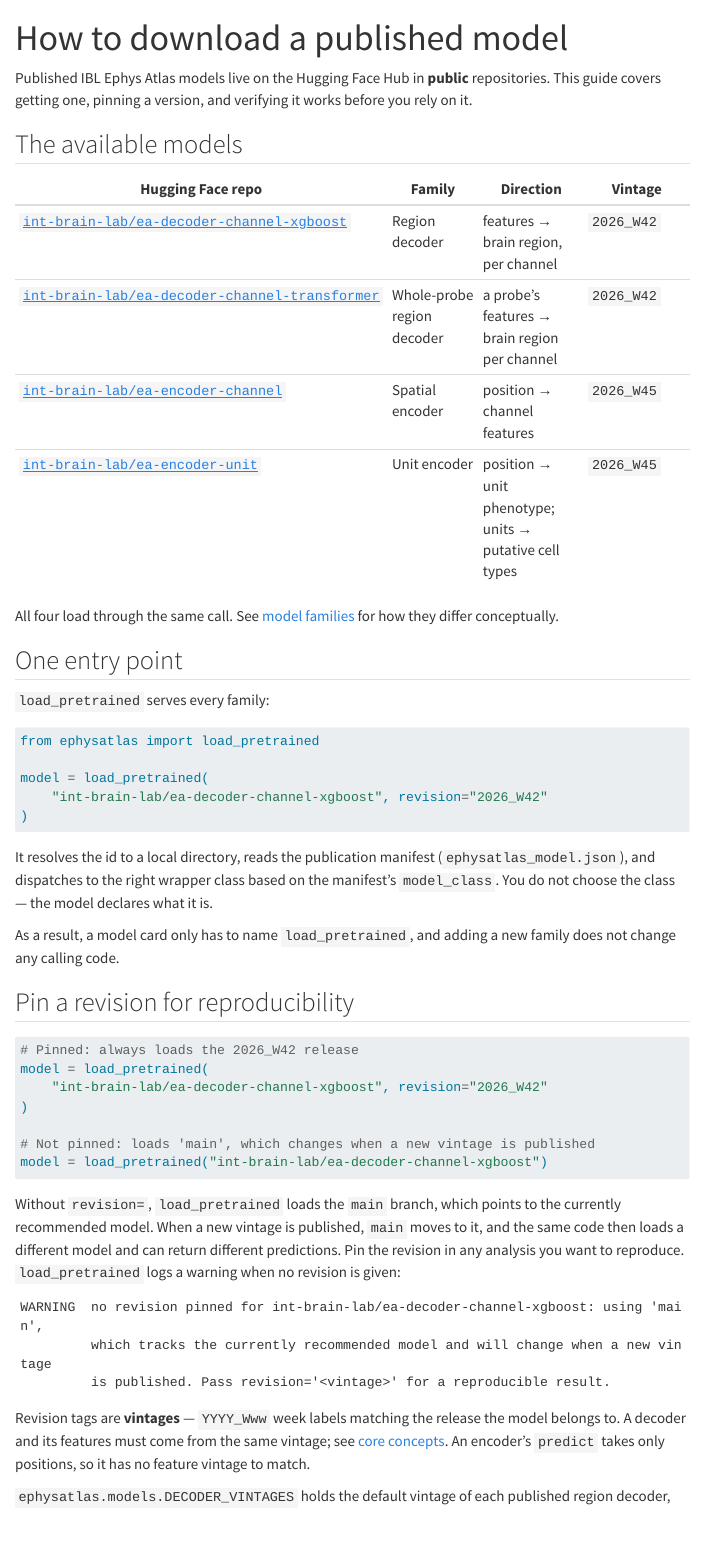
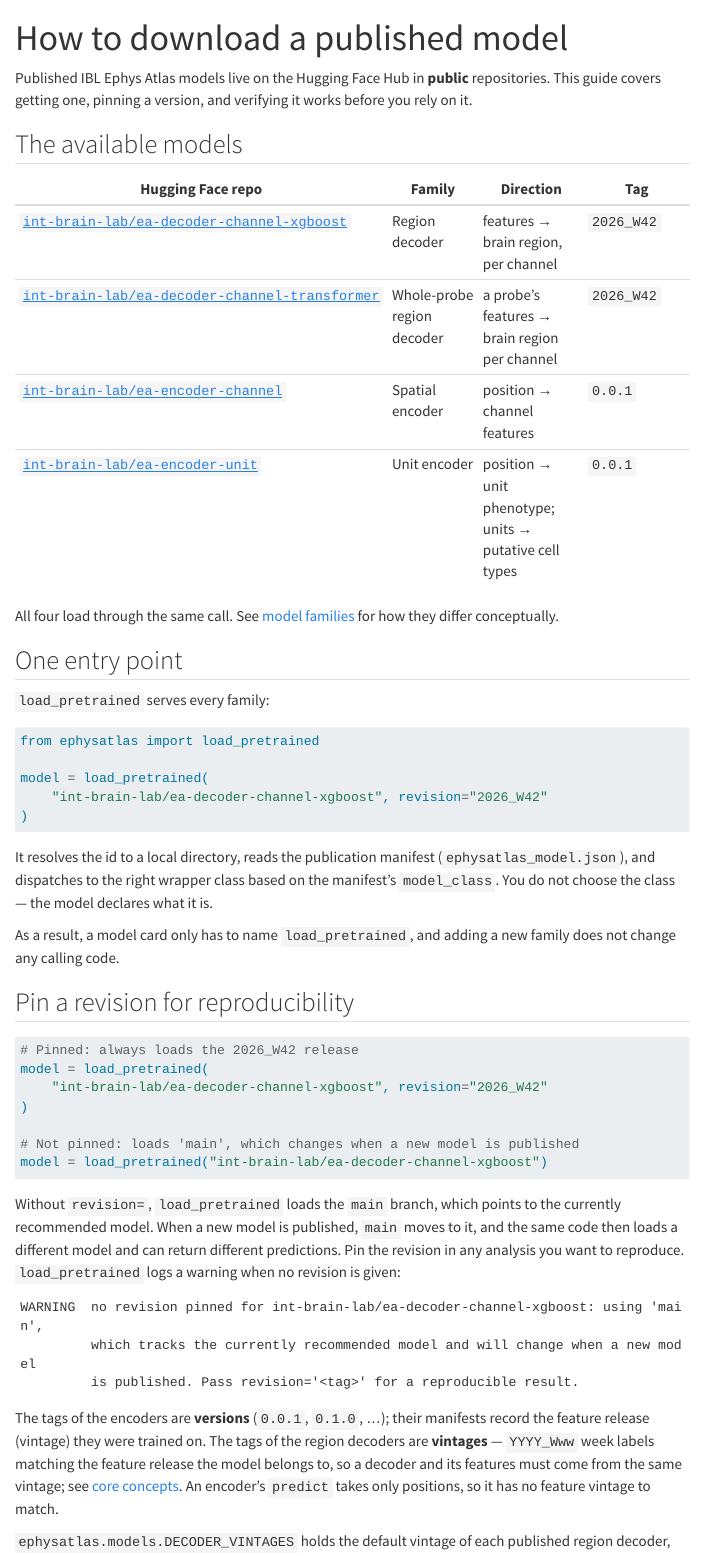
Before and after one commit to int-brain-lab/ibleatools, a Quarto document (docs/how-to/download-models.qmd): the page in a window 1100 px wide, from its top. Rendered offline with R 4.5, knitr and Pandoc in place of Quarto, with nearby package versions; menus at the side of the page are left out.

Commit message:
Models tagged by version: defaults and docs at 0.0.1
Co-Authored-By: Claude Opus 5.5 <noreply@anthropic.com>

````diff
--- a/docs/how-to/download-models.qmd
+++ b/docs/how-to/download-models.qmd
@@ -8,12 +8,12 @@ on it.
 
 ## The available models
 
-| Hugging Face repo | Family | Direction | Vintage |
+| Hugging Face repo | Family | Direction | Tag |
 |---|---|---|---|
 | [`int-brain-lab/ea-decoder-channel-xgboost`](https://huggingface.co/int-brain-lab/ea-decoder-channel-xgboost) | Region decoder | features → brain region, per channel | `2026_W42` |
 | [`int-brain-lab/ea-decoder-channel-transformer`](https://huggingface.co/int-brain-lab/ea-decoder-channel-transformer) | Whole-probe region decoder | a probe's features → brain region per channel | `2026_W42` |
-| [`int-brain-lab/ea-encoder-channel`](https://huggingface.co/int-brain-lab/ea-encoder-channel) | Spatial encoder | position → channel features | `2026_W45` |
-| [`int-brain-lab/ea-encoder-unit`](https://huggingface.co/int-brain-lab/ea-encoder-unit) | Unit encoder | position → unit phenotype; units → putative cell types | `2026_W45` |
+| [`int-brain-lab/ea-encoder-channel`](https://huggingface.co/int-brain-lab/ea-encoder-channel) | Spatial encoder | position → channel features | `0.0.1` |
+| [`int-brain-lab/ea-encoder-unit`](https://huggingface.co/int-brain-lab/ea-encoder-unit) | Unit encoder | position → unit phenotype; units → putative cell types | `0.0.1` |
 
 All four load through the same call. See [model families](../explanation/model-families.qmd)
 for how they differ conceptually.
@@ -45,24 +45,26 @@ model = load_pretrained(
     "int-brain-lab/ea-decoder-channel-xgboost", revision="2026_W42"
 )
 
-# Not pinned: loads 'main', which changes when a new vintage is published
+# Not pinned: loads 'main', which changes when a new model is published
 model = load_pretrained("int-brain-lab/ea-decoder-channel-xgboost")
 ```
 
 Without `revision=`, `load_pretrained` loads the `main` branch, which points to the
-currently recommended model. When a new vintage is published, `main` moves to it, and the
+currently recommended model. When a new model is published, `main` moves to it, and the
 same code then loads a different model and can return different predictions. Pin the
 revision in any analysis you want to reproduce. `load_pretrained` logs a warning when no
 revision is given:
 
 ```text
 WARNING  no revision pinned for int-brain-lab/ea-decoder-channel-xgboost: using 'main',
-         which tracks the currently recommended model and will change when a new vintage
-         is published. Pass revision='<vintage>' for a reproducible result.
+         which tracks the currently recommended model and will change when a new model
+         is published. Pass revision='<tag>' for a reproducible result.
 ```
 
-Revision tags are **vintages** — `YYYY_Www` week labels matching the release the model
-belongs to. A decoder and its features must come from the same vintage; see
+The tags of the encoders are **versions** (`0.0.1`, `0.1.0`, ...); their manifests record the
+feature release (vintage) they were trained on. The tags of the region decoders are
+**vintages** — `YYYY_Www` week labels matching the feature release the model belongs to, so a
+decoder and its features must come from the same vintage; see
 [core concepts](../explanation/concepts.qmd). An encoder's `predict` takes only
 positions, so it has no feature vintage to match.
 
--- a/docs/how-to/predict-features-from-position.qmd
+++ b/docs/how-to/predict-features-from-position.qmd
@@ -21,7 +21,7 @@ their nominal anatomy.
 from ephysatlas import load_pretrained
 
 encoder = load_pretrained(
-    "int-brain-lab/ea-encoder-channel", revision="2026_W45"
+    "int-brain-lab/ea-encoder-channel", revision="0.0.1"
 )
 
 print(encoder.index["task"])            # spatial-encoding
@@ -169,7 +169,7 @@ encoder.preprocessing_stats()    # standardisation, and the per-feature clipping
 encoder.load_confidence_model()  # the probe-confidence model, in eval() mode
 ```
 
-For `2026_W45` the split is 663 / 97 / 196 insertions, plus 93 the QC marks bad.
+For `0.0.1` the split is 663 / 97 / 196 insertions, plus 93 the QC marks bad.
 The neighbour bank holds 254,592 training channels: positions mirrored to the left
 hemisphere, features clipped and standardised exactly as the model saw them.
 
@@ -182,7 +182,7 @@ more than `m_max` candidates fell inside the radius. Serving takes the nearest `
 averages such random subsets from a fixed seed (below), so predictions do not depend on the
 global NumPy seed. Two runs give identical numbers.
 
-From `2026_W45` the release says how it predicts, in `config.prediction` of its manifest: the
+From `2026_W45` on, the release says how it predicts, in `config.prediction` of its manifest: the
 context interpolated between the voxels of its 200 µm grid (`trilinear_context`), and the mean over
 four random neighbour sets, as in training, from a fixed seed (`neighbour_draws`). On its held-out
 insertions this raises R² in every tissue, the root regions included, and takes about twice as long.
@@ -193,7 +193,7 @@ predicts from the nearest voxel and the nearest neighbours, as it did when it wa
 
 ```python
 encoder = load_pretrained(
-    "int-brain-lab/ea-encoder-channel", revision="2026_W45", device="cuda"
+    "int-brain-lab/ea-encoder-channel", revision="0.0.1", device="cuda"
 )
 
 pred = encoder.predict(df_channels, batch_size=4096)
--- a/docs/how-to/predict-unit-phenotypes.qmd
+++ b/docs/how-to/predict-unit-phenotypes.qmd
@@ -19,7 +19,7 @@ How the model is built is described in [model families](../explanation/model-fam
 ```python
 from ephysatlas import load_pretrained
 
-unit = load_pretrained("int-brain-lab/ea-encoder-unit", revision="2026_W45")
+unit = load_pretrained("int-brain-lab/ea-encoder-unit", revision="0.0.1")
 
 print(unit.index["task"])                # unit-encoding
 print(unit.index["model_class"])         # UnitAutoencoder
````
Also changed, not shown: docs/how-to/exclude-flagged-insertions.qmd (+1 -1 lines), docs/index.qmd (+3 -3 lines), docs/tutorials/where-is-my-probe.qmd (+1 -1 lines), docs/visualise/atlas-maps.qmd (+1 -1 lines), scripts/run_alignment_heldout.py (+1 -1 lines), src/ephysatlas/alignment/histology.py (+2 -1 lines), src/ephysatlas/alignment/models.py (+3 -3 lines), src/ephysatlas/alignment/runner.py (+2 -2 lines), src/ephysatlas/models/__init__.py (+5 -4 lines), src/ephysatlas/unit_level_encoder/config.py (+2 -2 lines), CHANGELOG.md.
